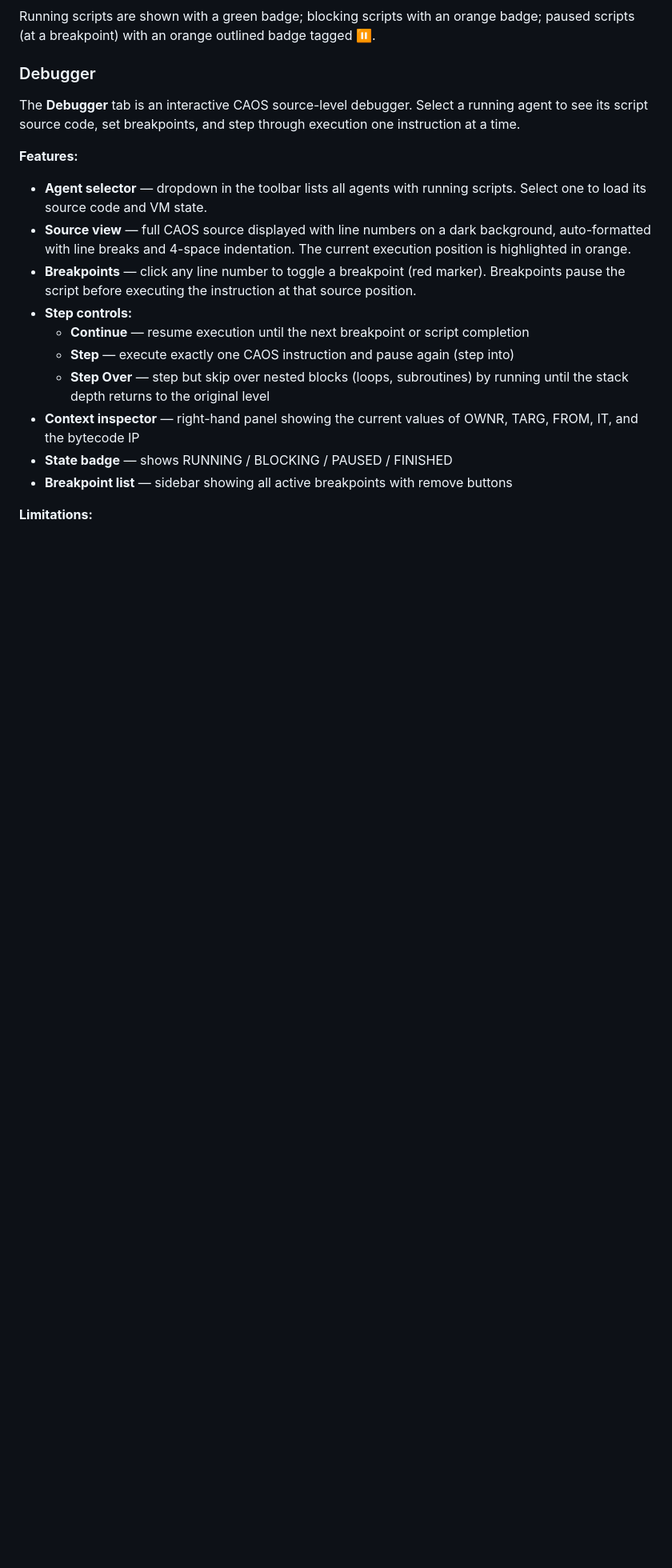
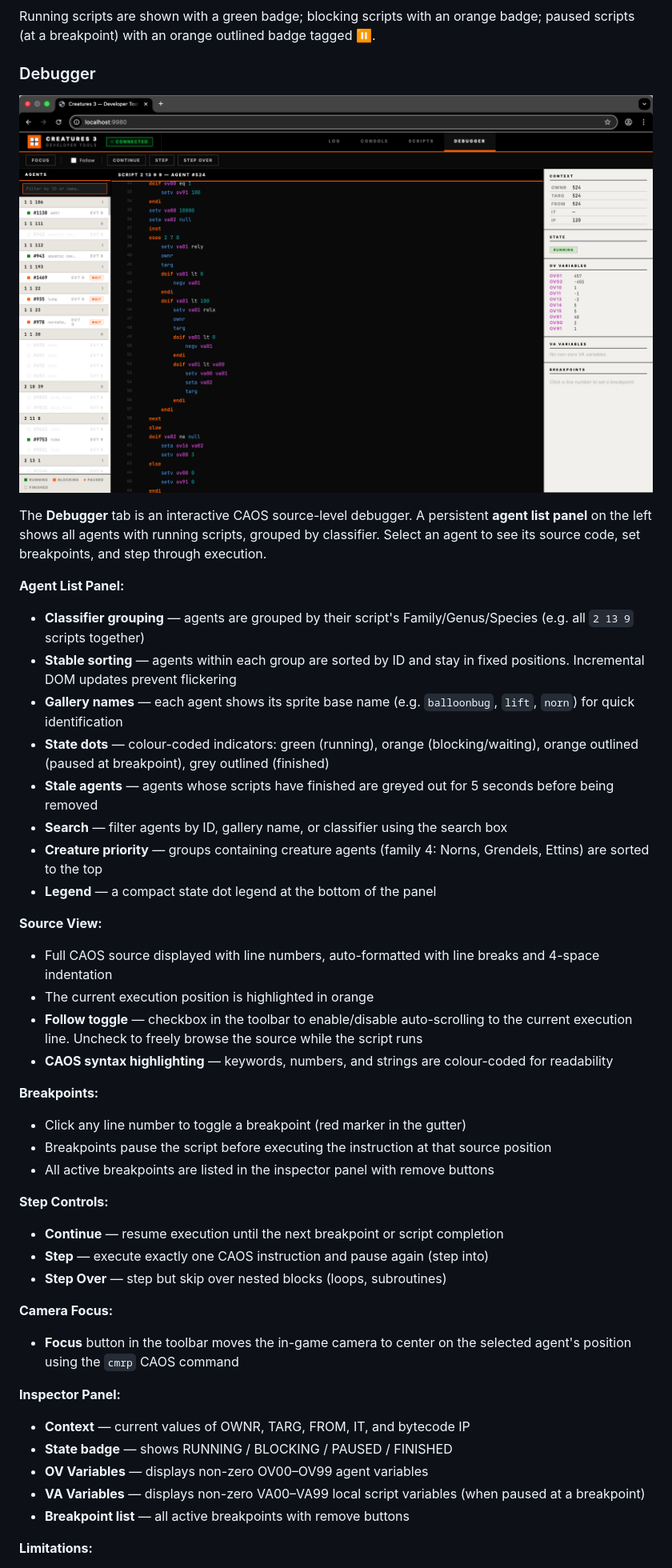
Before and after one commit to ugwun/creatures3-engine-port, a Markdown page: tools/README.md, the part around the change printed below. Shown: that part at 80% size. Drawn GitHub-style; pictures changed too: tools/developer_tools_debugger.png (added); blank space fills up the shorter version.

```diff
--- a/tools/README.md
+++ b/tools/README.md
@@ -125,20 +123,51 @@ Running scripts are shown with a green badge; blocking scripts with an orange ba
 
 ### Debugger
 
-The **Debugger** tab is an interactive CAOS source-level debugger. Select a running agent to see its script source code, set breakpoints, and step through execution one instruction at a time.
+![Developer Tools — Debugger Tab](developer_tools_debugger.png)
 
-**Features:**
+The **Debugger** tab is an interactive CAOS source-level debugger. A persistent **agent list panel** on the left shows all agents with running scripts, grouped by classifier. Select an agent to see its source code, set breakpoints, and step through execution.
 
-- **Agent selector** — dropdown in the toolbar lists all agents with running scripts. Select one to load its source code and VM state.
-- **Source view** — full CAOS source displayed with line numbers on a dark background, auto-formatted with line breaks and 4-space indentation. The current execution position is highlighted in orange.
-- **Breakpoints** — click any line number to toggle a breakpoint (red marker). Breakpoints pause the script before executing the instruction at that source position.
-- **Step controls:**
-  - **Continue** — resume execution until the next breakpoint or script completion
-  - **Step** — execute exactly one CAOS instruction and pause again (step into)
-  - **Step Over** — step but skip over nested blocks (loops, subroutines) by running until the stack depth returns to the original level
-- **Context inspector** — right-hand panel showing the current values of OWNR, TARG, FROM, IT, and the bytecode IP
+**Agent List Panel:**
+
+- **Classifier grouping** — agents are grouped by their script's Family/Genus/Species (e.g. all `2 13 9` scripts together)
+- **Stable sorting** — agents within each group are sorted by ID and stay in fixed positions. Incremental DOM updates prevent flickering
+- **Gallery names** — each agent shows its sprite base name (e.g. `balloonbug`, `lift`, `norn`) for quick identification
+- **State dots** — colour-coded indicators: green (running), orange (blocking/waiting), orange outlined (paused at breakpoint), grey outlined (finished)
+- **Stale agents** — agents whose scripts have finished are greyed out for 5 seconds before being removed
+- **Search** — filter agents by ID, gallery name, or classifier using the search box
+- **Creature priority** — groups containing creature agents (family 4: Norns, Grendels, Ettins) are sorted to the top
+- **Legend** — a compact state dot legend at the bottom of the panel
+
+**Source View:**
+
+- Full CAOS source displayed with line numbers, auto-formatted with line breaks and 4-space indentation
+- The current execution position is highlighted in orange
+- **Follow toggle** — checkbox in the toolbar to enable/disable auto-scrolling to the current execution line. Uncheck to freely browse the source while the script runs
+- **CAOS syntax highlighting** — keywords, numbers, and strings are colour-coded for readability
+
+**Breakpoints:**
+
+- Click any line number to toggle a breakpoint (red marker in the gutter)
+- Breakpoints pause the script before executing the instruction at that source position
+- All active breakpoints are listed in the inspector panel with remove buttons
+
+**Step Controls:**
+
+- **Continue** — resume execution until the next breakpoint or script completion
+- **Step** — execute exactly one CAOS instruction and pause again (step into)
+- **Step Over** — step but skip over nested blocks (loops, subroutines)
+
+**Camera Focus:**
+
+- **Focus** button in the toolbar moves the in-game camera to center on the selected agent's position using the `cmrp` CAOS command
+
+**Inspector Panel:**
+
+- **Context** — current values of OWNR, TARG, FROM, IT, and bytecode IP
 - **State badge** — shows RUNNING / BLOCKING / PAUSED / FINISHED
-- **Breakpoint list** — sidebar showing all active breakpoints with remove buttons
+- **OV Variables** — displays non-zero OV00–OV99 agent variables
+- **VA Variables** — displays non-zero VA00–VA99 local script variables (when paused at a breakpoint)
+- **Breakpoint list** — all active breakpoints with remove buttons
 
 **Limitations:**
 
```
Also changed, not shown: other parts of tools/README.md (+10 -9 lines), README.md (+1 -1 lines), tools/ARCHITECTURE.md (+9 -4 lines), tools/developer_tools_console.png (added), tools/developer_tools_logs.png (added), tools/developer_tools_scripts.png (added), 5 other files.
